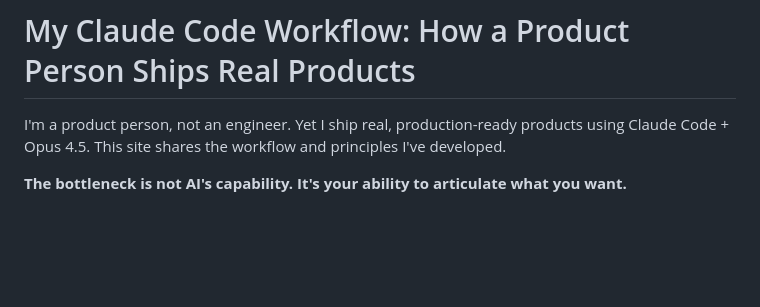
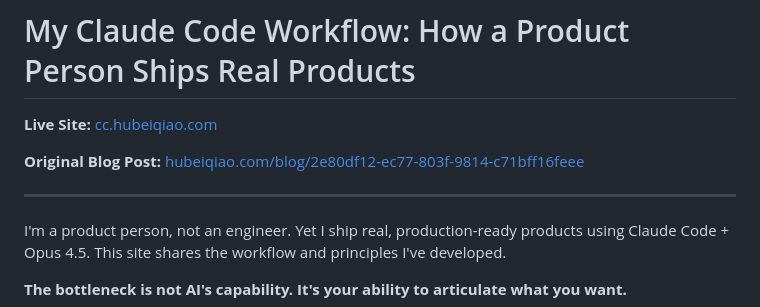
Before and after one commit to hubeiqiao/Claude-Code-Workflow-Sharing, a Markdown page: README.md, the part around the change. Rendered like a GitHub page; blank space fills up the shorter version.

Commit message:
Add live site and original blog post links
Co-Authored-By: Claude Opus 4.5 <noreply@anthropic.com>

```diff
--- a/README.md
+++ b/README.md
@@ -1,4 +1,10 @@
 # My Claude Code Workflow: How a Product Person Ships Real Products
+
+**Live Site:** [cc.hubeiqiao.com](https://cc.hubeiqiao.com)
+
+**Original Blog Post:** [hubeiqiao.com/blog/2e80df12-ec77-803f-9814-c71bff16feee](https://hubeiqiao.com/blog/2e80df12-ec77-803f-9814-c71bff16feee)
+
+---
 
 I'm a product person, not an engineer. Yet I ship real, production-ready products using Claude Code + Opus 4.5. This site shares the workflow and principles I've developed.
 
```
